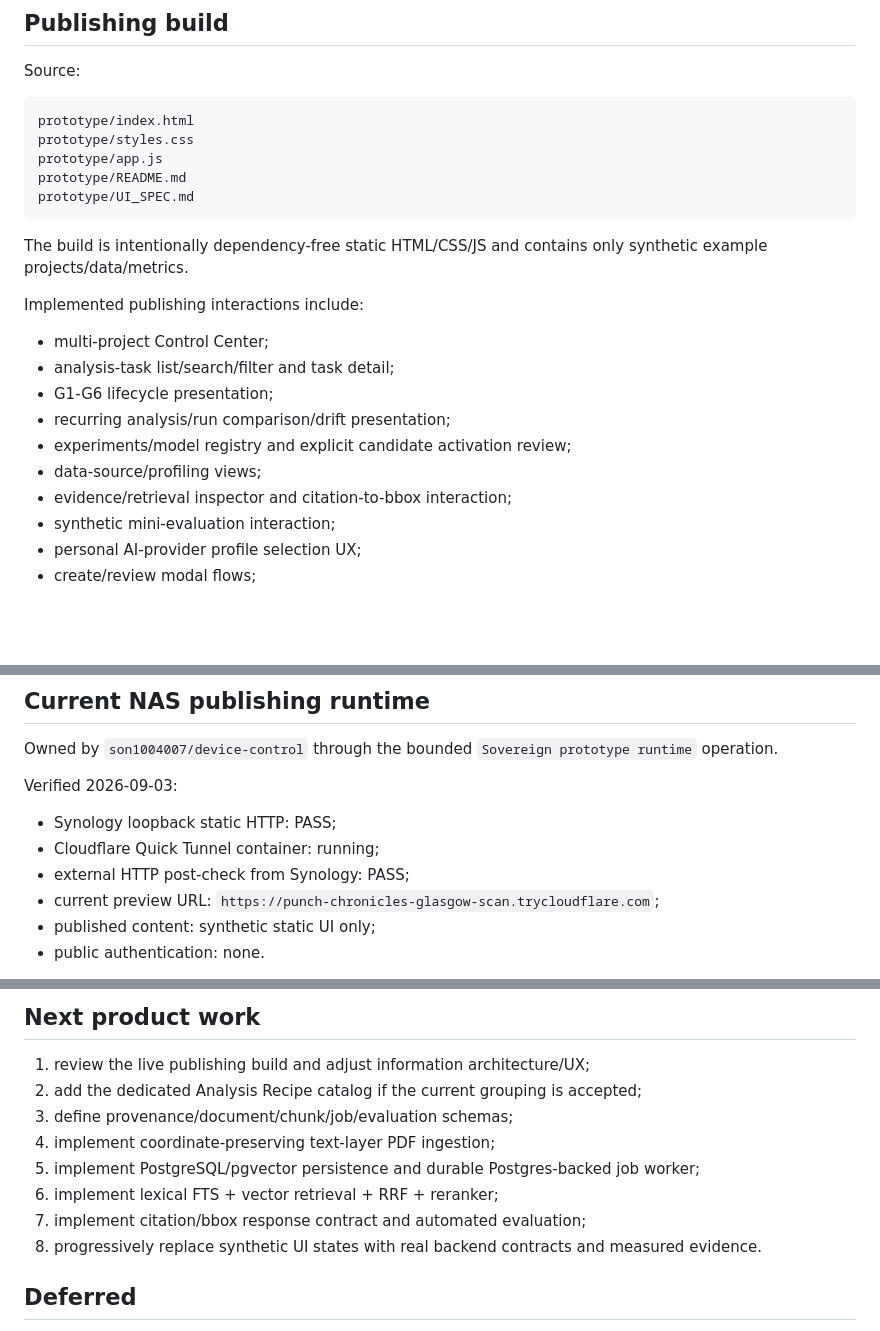
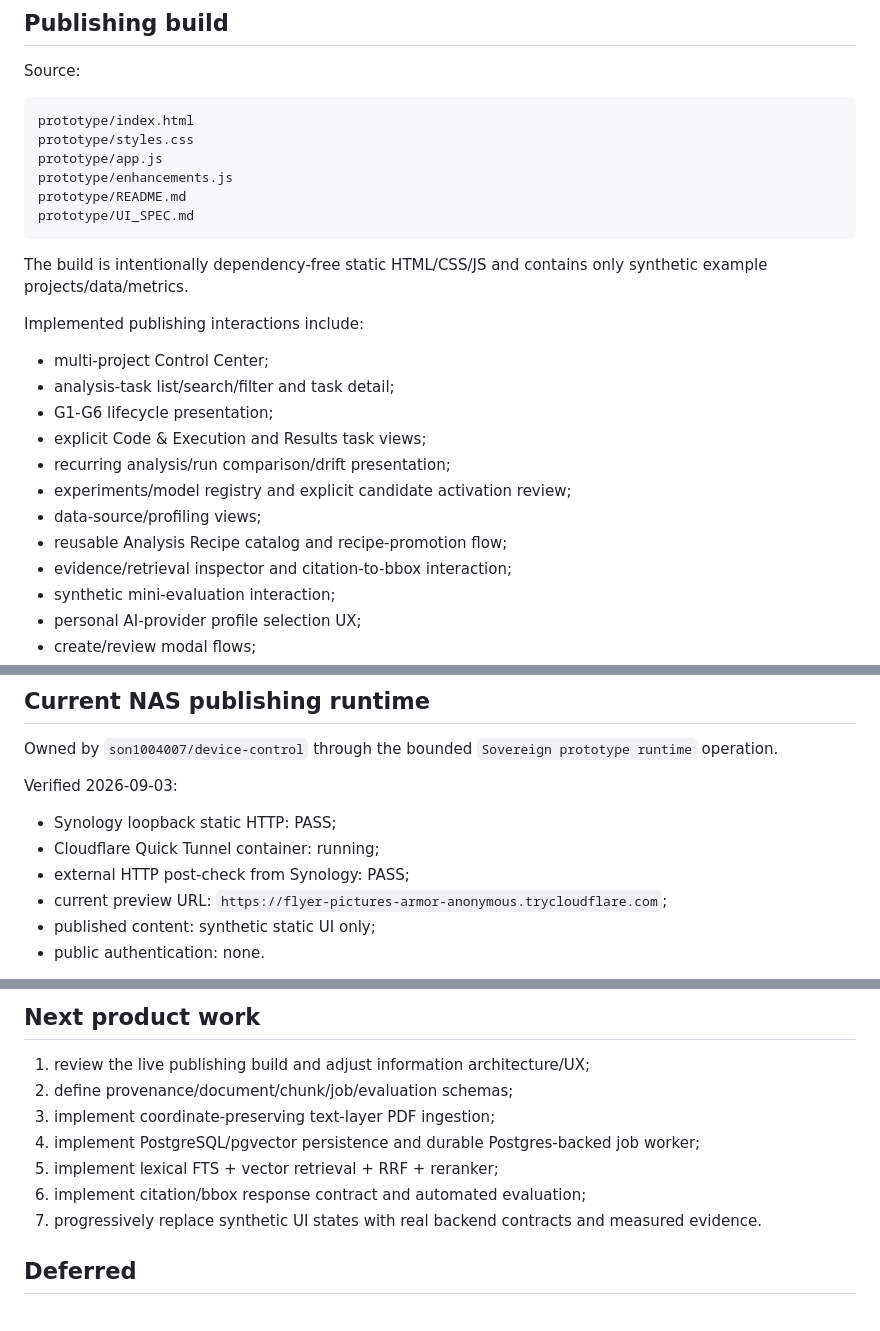
Before and after one commit to son1004007/sovereign-ai-data-workbench, a Markdown page: CURRENT_STATE.md, 3 parts joined by grey strips. GitHub-like rendering; blank space fills up the shorter version.

Commit message:
docs: sync enhanced publishing build runtime state

````diff
--- a/CURRENT_STATE.md
+++ b/CURRENT_STATE.md
@@ -40,6 +40,7 @@ Source:
 prototype/index.html
 prototype/styles.css
 prototype/app.js
+prototype/enhancements.js
 prototype/README.md
 prototype/UI_SPEC.md
 ```
@@ -51,9 +52,11 @@ Implemented publishing interactions include:
 - multi-project Control Center;
 - analysis-task list/search/filter and task detail;
 - G1-G6 lifecycle presentation;
+- explicit Code & Execution and Results task views;
 - recurring analysis/run comparison/drift presentation;
 - experiments/model registry and explicit candidate activation review;
 - data-source/profiling views;
+- reusable Analysis Recipe catalog and recipe-promotion flow;
 - evidence/retrieval inspector and citation-to-bbox interaction;
 - synthetic mini-evaluation interaction;
 - personal AI-provider profile selection UX;
@@ -71,7 +74,7 @@ Verified 2026-09-03:
 - Synology loopback static HTTP: PASS;
 - Cloudflare Quick Tunnel container: running;
 - external HTTP post-check from Synology: PASS;
-- current preview URL: `https://punch-chronicles-glasgow-scan.trycloudflare.com`;
+- current preview URL: `https://flyer-pictures-armor-anonymous.trycloudflare.com`;
 - published content: synthetic static UI only;
 - public authentication: none.
 
@@ -89,13 +92,12 @@ The Quick Tunnel URL is temporary and may change after tunnel/container restart.
 ## Next product work
 
 1. review the live publishing build and adjust information architecture/UX;
-2. add the dedicated Analysis Recipe catalog if the current grouping is accepted;
-3. define provenance/document/chunk/job/evaluation schemas;
-4. implement coordinate-preserving text-layer PDF ingestion;
-5. implement PostgreSQL/pgvector persistence and durable Postgres-backed job worker;
-6. implement lexical FTS + vector retrieval + RRF + reranker;
-7. implement citation/bbox response contract and automated evaluation;
-8. progressively replace synthetic UI states with real backend contracts and measured evidence.
+2. define provenance/document/chunk/job/evaluation schemas;
+3. implement coordinate-preserving text-layer PDF ingestion;
+4. implement PostgreSQL/pgvector persistence and durable Postgres-backed job worker;
+5. implement lexical FTS + vector retrieval + RRF + reranker;
+6. implement citation/bbox response contract and automated evaluation;
+7. progressively replace synthetic UI states with real backend contracts and measured evidence.
 
 ## Deferred
 
````
